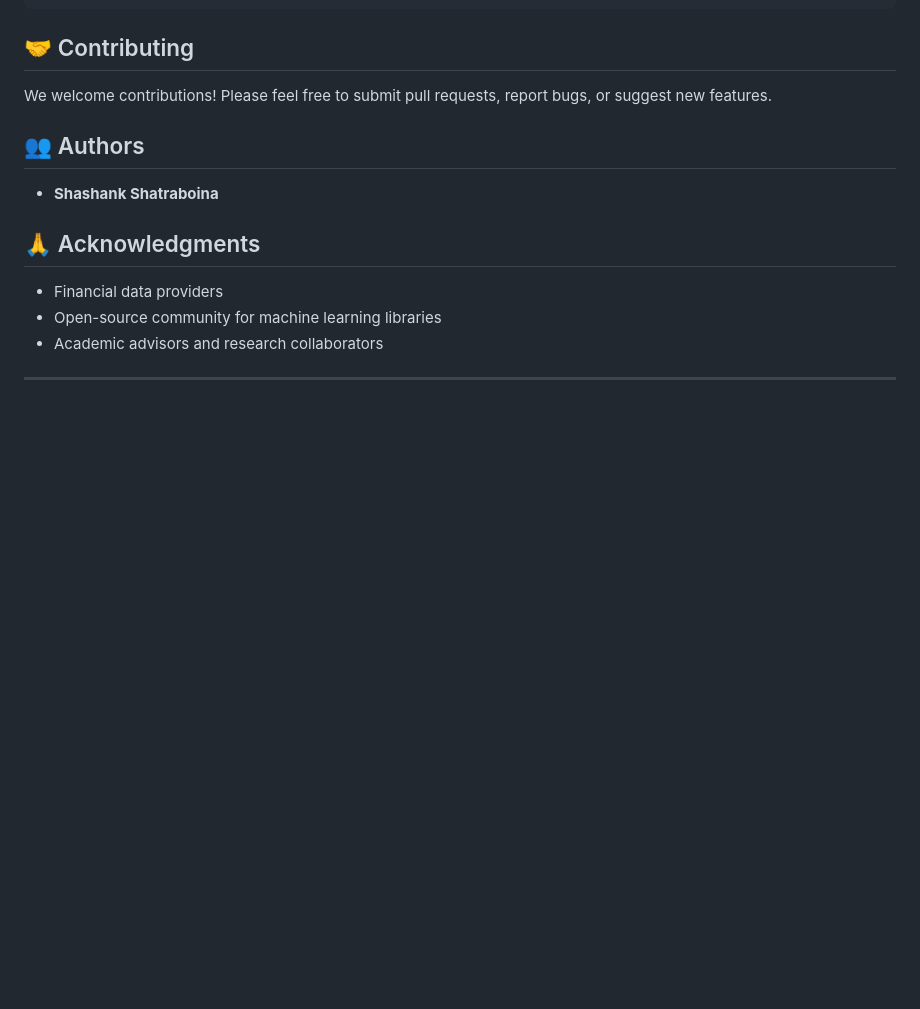
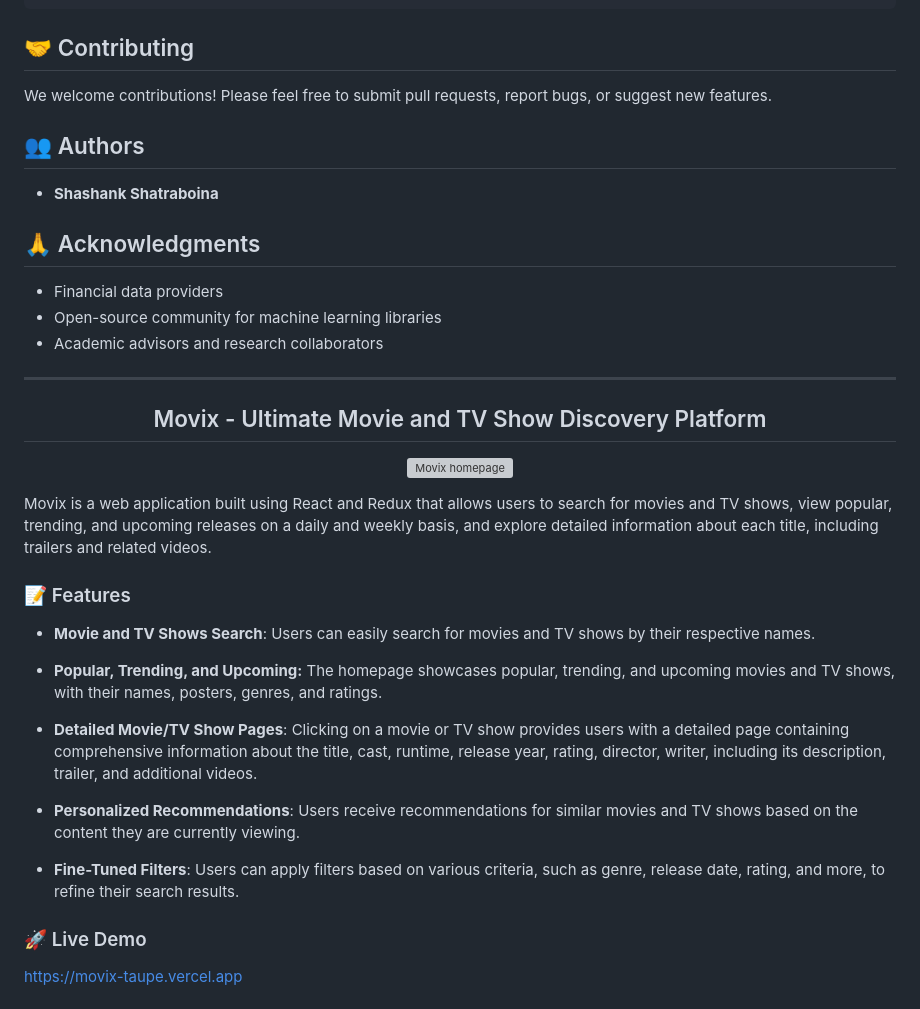
Before and after one commit to ShashankShatraboina/Hybrid-Network-Analysis-and-ML-for-Financial-Distress-Prediction, a Markdown page: README.md, the part around one of its changes. GitHub-like rendering; blank space fills up the shorter version; grey boxes are pictures that could not be loaded.

```diff
--- a/README.md
+++ b/README.md
@@ -204,3 +204,31 @@ We welcome contributions! Please feel free to submit pull requests, report bugs,
 - Academic advisors and research collaborators
 
 ---
+
+
+
+
+
+<h2 align="center">
+Movix - Ultimate Movie and TV Show Discovery Platform</h2>
+
+<p align="center"><img src="./src/assets/screenshort/1.PNG" alt="Movix homepage"></p>
+
+<p>Movix is a web application built using React and Redux that allows users to search for movies and TV shows, view popular, trending, and upcoming releases on a daily and weekly basis, and explore detailed information about each title, including trailers and related videos.</p>
+
+<h3>📝 Features</h3>
+
+- <strong>Movie and TV Shows Search</strong>: Users can easily search for movies and TV shows by their respective names.
+
+- <strong>Popular, Trending, and Upcoming:</strong> The homepage showcases popular, trending, and upcoming movies and TV shows, with their names, posters, genres, and ratings.
+
+- <strong>Detailed Movie/TV Show Pages</strong>: Clicking on a movie or TV show provides users with a detailed page containing comprehensive information about the title, cast, runtime, release year, rating, director, writer, including its description, trailer, and additional videos.
+
+- <strong>Personalized Recommendations</strong>: Users receive recommendations for similar movies and TV shows based on the content they are currently viewing.
+
+- <strong>Fine-Tuned Filters</strong>: Users can apply filters based on various criteria, such as genre, release date, rating, and more, to refine their search results.
+
+<h3>🚀 Live Demo</h3>
+
+[https://movix-taupe.vercel.app](https://movix-taupe.vercel.app)
+
```
Also changed, not shown: other parts of README.md (+92 -0 lines).
